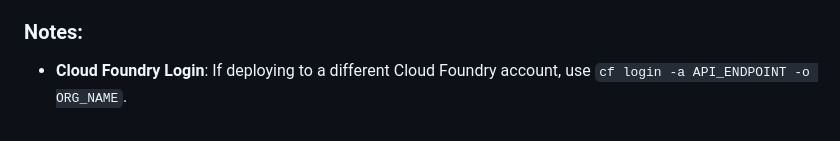
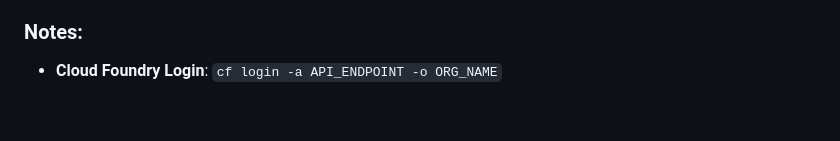
Before and after one commit to SAP-samples/btp-cap-genai-semantic-search, a Markdown page: docs/tutorial/2-Setup and Deploy.md, the part around the change. GitHub-like rendering.

Commit message:
Update 2-Setup and Deploy.md
Signed-off-by: johannagonnzdz <162330474+johannagonnzdz@users.noreply.github.com>

```diff
--- a/docs/tutorial/2-Setup and Deploy.md
+++ b/docs/tutorial/2-Setup and Deploy.md
@@ -80,4 +80,4 @@ To start with this project, follow these steps:
 6. Duplicate `api/test/requests.sample.http` to `api/test/requests.http` and enter UAA details from the Service Key of the `genai-semantic-search-sample-uaa`. These requests will be utilized for testing in subsequent steps.
 
 ### Notes:
-* **Cloud Foundry Login**: If deploying to a different Cloud Foundry account, use `cf login -a API_ENDPOINT -o ORG_NAME`.
+* **Cloud Foundry Login**: `cf login -a API_ENDPOINT -o ORG_NAME`
```
